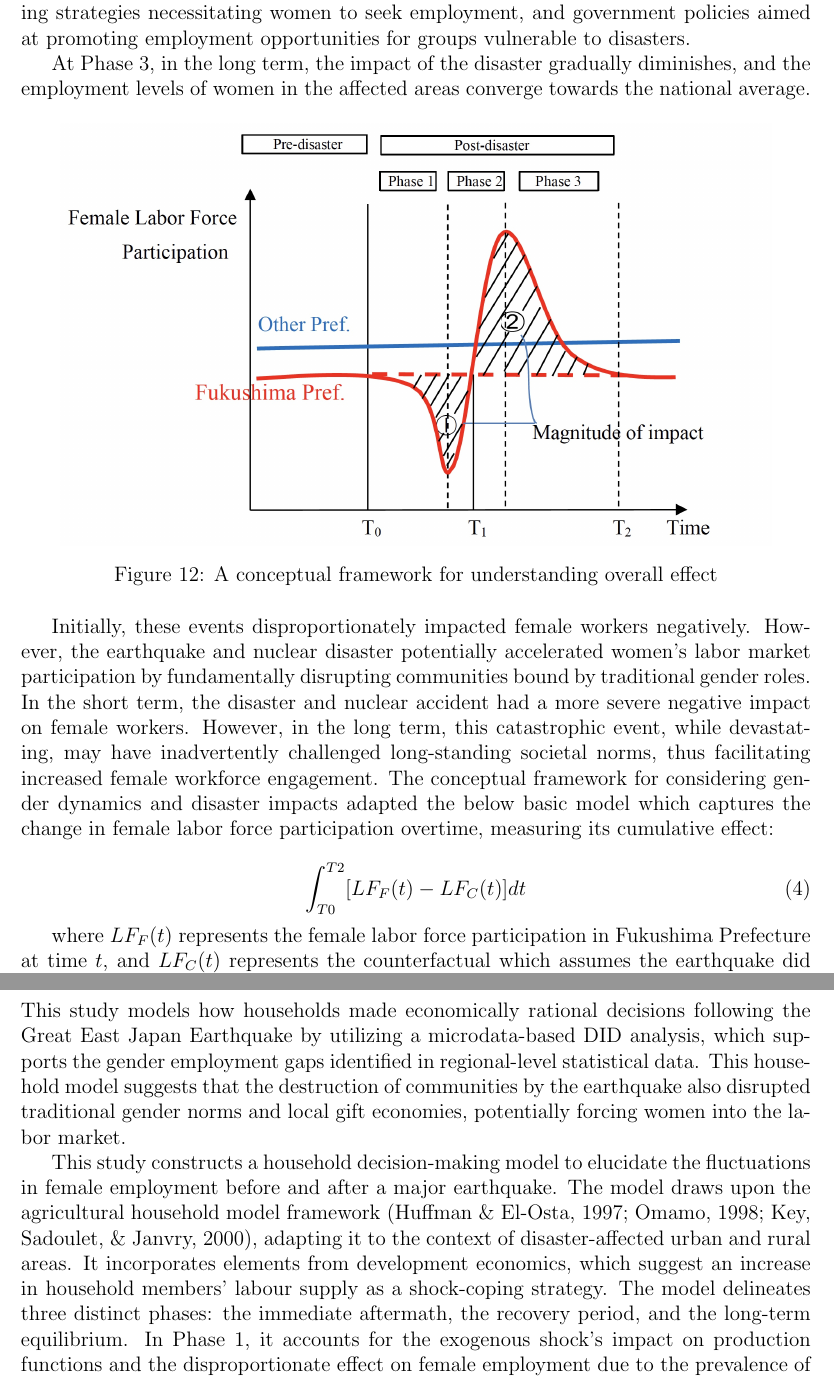
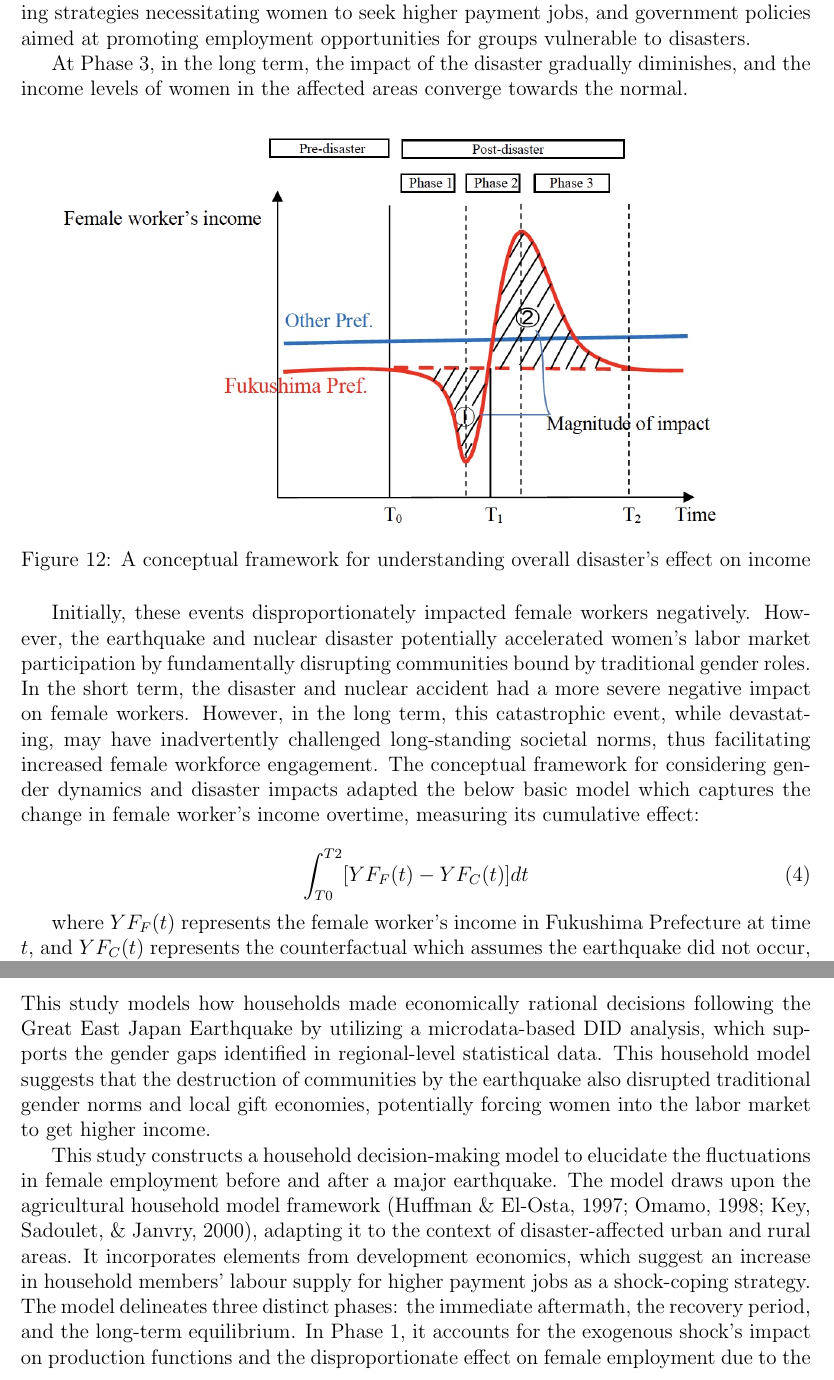
Before and after one commit to tomoto0/Outline, a LaTeX document (Outline.tex): two parts of pages 21 and 22 of 25, joined at a grey line, cut so that both start at the same text. Compiled offline with pdfLaTeX.

Commit message:
Updates from Overleaf

```diff
--- a/Outline.tex
+++ b/Outline.tex
@@ -40,6 +40,10 @@
 \usepackage{makecell, cellspace, caption}
 \usepackage{array}
 \usepackage{booktabs}
+
+\usepackage{pifont} % シンボルを使うために必要なパッケージ
+
+
 
 %脚注
 \usepackage{footmisc}
@@ -1128,23 +1132,24 @@ The exact magnitude of natural disaster's impacts on output is widely debated. T
 
 At Phase 1, according to the Risk Adjustment Hypothesis, an exogenous shock would alter the production function of both sellers and buyers, disproportionately affecting female employment due to the higher prevalence of non-regular workers among women.
 
-At Phase 2, the female employment recovery rate would surpass that of males, driven by three factors: the post-disaster spike in reconstruction demand, household shock coping strategies necessitating women to seek employment, and government policies aimed at promoting employment opportunities for groups vulnerable to disasters.
+At Phase 2, the female employment recovery rate would surpass that of males, driven by three factors: the post-disaster spike in reconstruction booming, household shock coping strategies necessitating women to seek higher payment jobs, and government policies aimed at promoting employment opportunities for groups vulnerable to disasters.
 
-At Phase 3, in the long term, the impact of the disaster gradually diminishes, and the employment levels of women in the affected areas converge towards the national average.
+At Phase 3, in the long term, the impact of the disaster gradually diminishes, and the income levels of women in the affected areas converge towards the normal.
 
 
 \begin{figure}[h!]
     \centering
     \includegraphics[width=0.9\textwidth]{A conceptual model.jpeg}  % 幅を本文の80%に設定
-    \caption{A conceptual framework for understanding overall effect}
+    \caption{A conceptual framework for understanding overall disaster's effect on income}
     \label{fig:conceptual_model}
 \end{figure}
 
-Initially, these events disproportionately impacted female workers negatively. However, the earthquake and nuclear disaster potentially accelerated women's labor market participation by fundamentally disrupting communities bound by traditional gender roles. In the short term, the disaster and nuclear accident had a more severe negative impact on female workers. However, in the long term, this catastrophic event, while devastating, may have inadvertently challenged long-standing societal norms, thus facilitating increased female workforce engagement. The conceptual framework for considering gender dynamics and disaster impacts adapted the below basic model which captures the change in female labor force participation overtime, measuring its cumulative effect:
+
+Initially, these events disproportionately impacted female workers negatively. However, the earthquake and nuclear disaster potentially accelerated women's labor market participation by fundamentally disrupting communities bound by traditional gender roles. In the short term, the disaster and nuclear accident had a more severe negative impact on female workers. However, in the long term, this catastrophic event, while devastating, may have inadvertently challenged long-standing societal norms, thus facilitating increased female workforce engagement. The conceptual framework for considering gender dynamics and disaster impacts adapted the below basic model which captures the change in female worker's income overtime, measuring its cumulative effect:
 
 \begin{equation}
-\int_{T0}^{T2} [LF_F(t) - LF_C(t)] dt
+\int_{T0}^{T2} [YF_F(t) - YF_C(t)] dt
 \end{equation}
 
-where $LF_F(t)$ represents the female labor force participation in Fukushima Prefecture at time $t$, and $LF_C(t)$ represents the counterfactual which assumes the earthquake did not occur, assuming the parallel trend of control prefectures. $T2$ denotes the end of the impact period (the end of Phase 3).
+where $YF_F(t)$ represents the female worker's income in Fukushima Prefecture at time $t$, and $YF_C(t)$ represents the counterfactual which assumes the earthquake did not occur, assuming the parallel trend of control prefectures. $T2$ denotes the end of the impact period (the end of Phase 3).
 
@@ -1153,4 +1158,3 @@ In this model, the present value of the disaster's impact on female labor force
 For a more detailed analysis, the model can be decomposed as follows:
 
 \begin{equation}
-\int_{T0}^{T1} [LF_F(t) - LF_C(t)] dt + \int_{T1}^{T2} [LF_F(t) - LF_C(t)] dt
@@ -1164,13 +1169,11 @@ Utilizing this model enables the quantification of the overall impact of the dis
 \subsection{Household decision model}
 \label{sec5.1}
 
-This study models how households made economically rational decisions following the Great East Japan Earthquake by utilizing a microdata-based DID analysis, which supports the gender employment gaps identified in regional-level statistical data. This household model suggests that the destruction of communities by the earthquake also disrupted traditional gender norms and local gift economies, potentially forcing women into the labor market.
+This study models how households made economically rational decisions following the Great East Japan Earthquake by utilizing a microdata-based DID analysis, which supports the gender gaps identified in regional-level statistical data. This household model suggests that the destruction of communities by the earthquake also disrupted traditional gender norms and local gift economies, potentially forcing women into the labor market to get higher income.
 
-
-This study constructs a household decision-making model to elucidate the fluctuations in female employment before and after a major earthquake. The model draws upon the agricultural household model framework (Huffman \& El-Osta, 1997; Omamo, 1998; Key, Sadoulet, \& Janvry, 2000), adapting it to the context of disaster-affected urban and rural areas. It incorporates elements from development economics, which suggest an increase in household members' labour supply as a shock-coping strategy.
-The model delineates three distinct phases: the immediate aftermath, the recovery period, and the long-term equilibrium. In Phase 1, it accounts for the exogenous shock's impact on production functions and the disproportionate effect on female employment due to the prevalence of non-regular work among women. Phase 2 captures the interplay between reconstruction demand, household coping strategies necessitating female employment, and government policies promoting women's work opportunities. Finally, Phase 3 models the gradual convergence of female employment levels in affected areas towards the national average as the disaster's impact wanes over time.
-By integrating these elements, the model aims to provide a comprehensive framework for analyzing the dynamics of female labor force participation and intra-household bargaining power in the wake of a major natural disaster.
-
+This study constructs a household decision-making model to elucidate the fluctuations in female employment before and after a major earthquake. The model draws upon the agricultural household model framework (Huffman \& El-Osta, 1997; Omamo, 1998; Key, Sadoulet, \& Janvry, 2000), adapting it to the context of disaster-affected urban and rural areas. It incorporates elements from development economics, which suggest an increase in household members' labour supply for higher payment jobs as a shock-coping strategy.
+The model delineates three distinct phases: the immediate aftermath, the recovery period, and the long-term equilibrium. In Phase 1, it accounts for the exogenous shock's impact on production functions and the disproportionate effect on female employment due to the prevalence of non-regular work among women. Phase 2 captures the interplay between reconstruction booming, household coping strategies necessitating higher income, and government policies promoting women's work opportunities. Finally, Phase 3 models the gradual convergence of female income levels in affected areas towards the national average as the disaster's impact wanes over time.
+By integrating these elements, the model aims to provide a comprehensive framework for analyzing the dynamics of female worker's income and intra-household bargaining power in the wake of a major natural disaster.
 
 
 % すべての文献を引用リストに追加
```
Also changed, not shown: A conceptual model.jpeg, Outline.tex (9 more changed lines).
